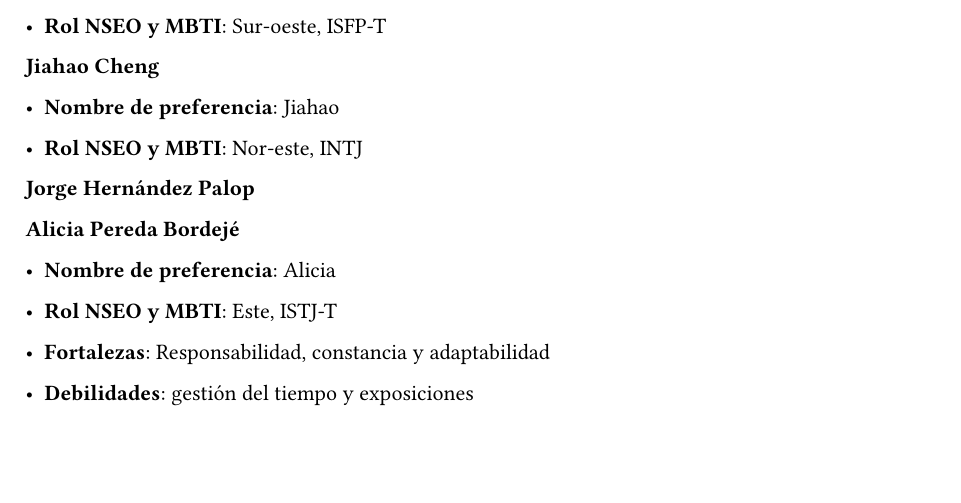
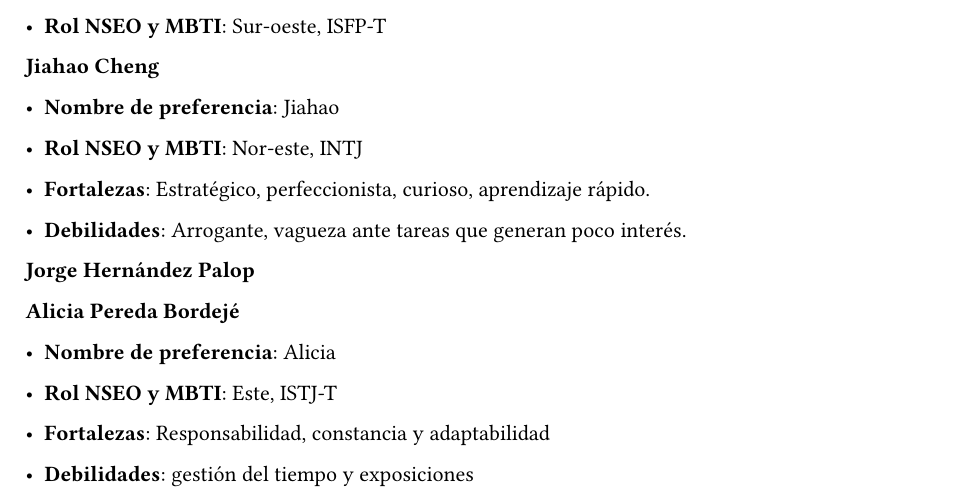
Before and after one commit to EthicsAI-UCM/TheTruthChain, a Typst document (sprint1/main.typ, which reads sprint1/integrantes.typ): part of page 2 of 5, cut so that both start at the same text, the shorter picture padded with empty space. Compiled offline with Typst 0.15.

Commit message:
Update integrantes.typ

```diff
--- a/sprint1/integrantes.typ
+++ b/sprint1/integrantes.typ
@@ -10,6 +10,10 @@
 - *Nombre de preferencia*: Jiahao
 
 - *Rol NSEO y MBTI*: Nor-este, INTJ
+
+- *Fortalezas*: Estratégico, perfeccionista, curioso, aprendizaje rápido.
+
+- *Debilidades*: Arrogante, vagueza ante tareas que generan poco interés.
 
 *Jorge Hernández Palop*
 
```
